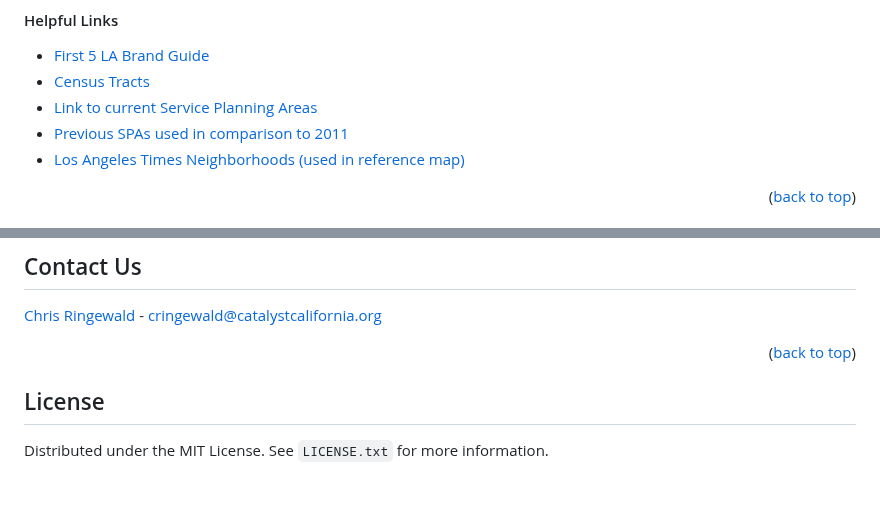
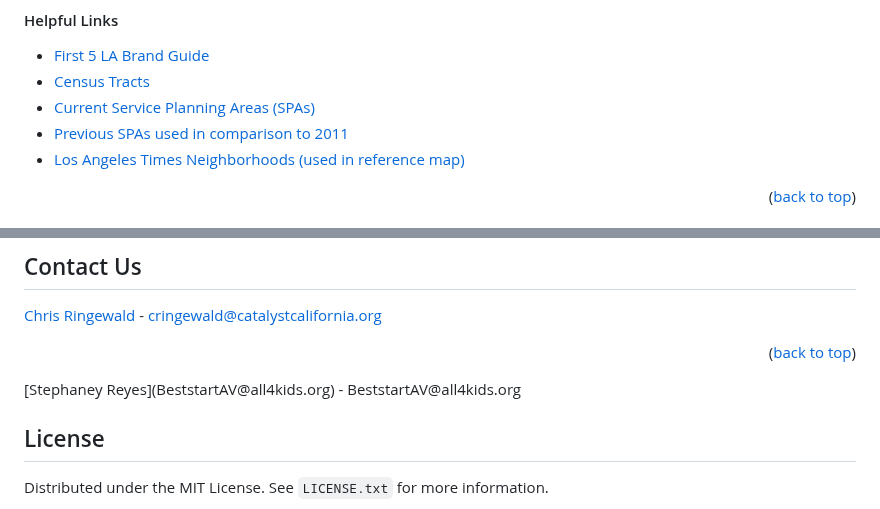
Before and after one commit to catalystcalifornia/State_of_the_Child_Region_5, a Markdown page: README.md, 2 parts joined by grey strips. Rendered like a GitHub page; blank space fills up the shorter version.

```diff
--- a/README.md
+++ b/README.md
@@ -106,7 +106,7 @@ The State of the Child Antelope Valley Report seeks to understand the conditions
 <ul>
   <li><a href="F5LA_BrandGuidelines_COLORS.pdf">First 5 LA Brand Guide</a></li>
   <li><a href="https://www.census.gov/geographies/mapping-files/time-series/geo/cartographic-boundary.2020.html">Census Tracts</a></li>
-  <li><a href="https://egis-lacounty.hub.arcgis.com/datasets/service-planning-areas-2022-view/explore?location=34.025999%2C-118.300941%2C8.00">Link to current Service Planning Areas</a></li>
+  <li><a href="https://egis-lacounty.hub.arcgis.com/datasets/service-planning-areas-2022-view/explore?location=34.025999%2C-118.300941%2C8.00">Current Service Planning Areas (SPAs)</a></li>
   <li><a href="https://egis-lacounty.hub.arcgis.com/datasets/lacounty::la-county-service-planning-area-2012/explore">Previous SPAs used in comparison to 2011</a></li>
   <li><a href="https://maps.latimes.com/neighborhoods/index.html">Los Angeles Times Neighborhoods (used in reference map)</a></li>
 </ul>
@@ -144,6 +144,7 @@ A world where systems are designed for justice and support equitable access to r
 
 [Chris Ringewald](https://www.linkedin.com/in/chris-ringewald-6766369/) - cringewald@catalystcalifornia.org
 <p align="right">(<a href="#top">back to top</a>)</p>
+[Stephaney Reyes](BeststartAV@all4kids.org) - BeststartAV@all4kids.org
 
 ## License
 
```
